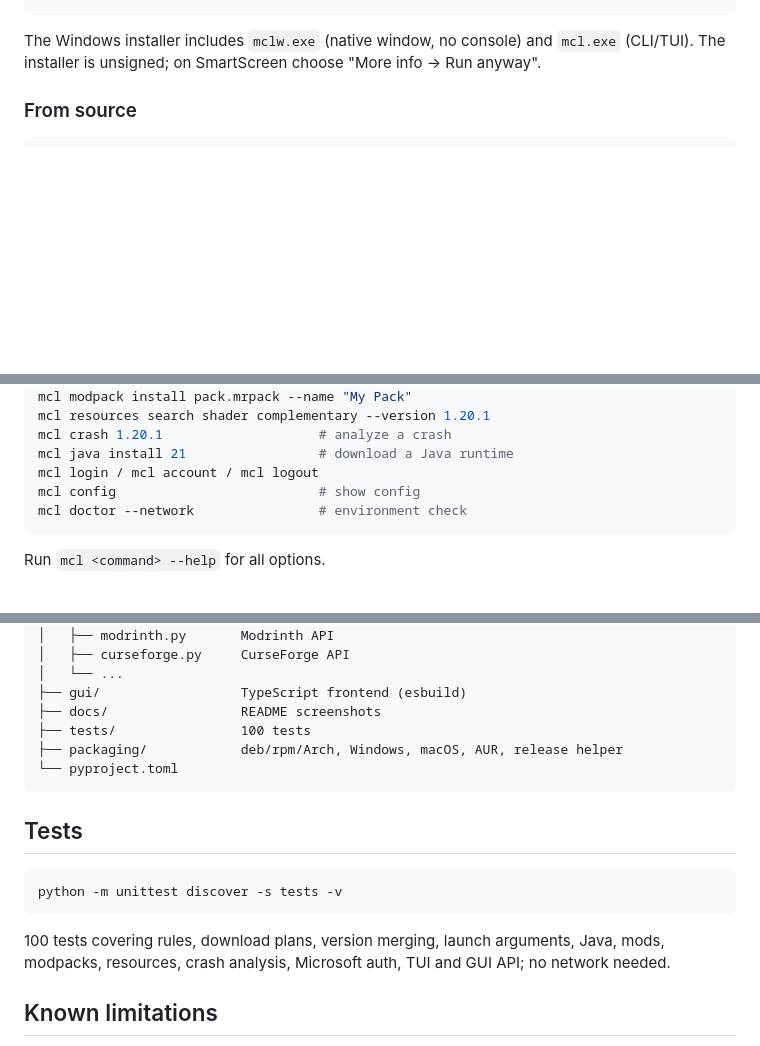
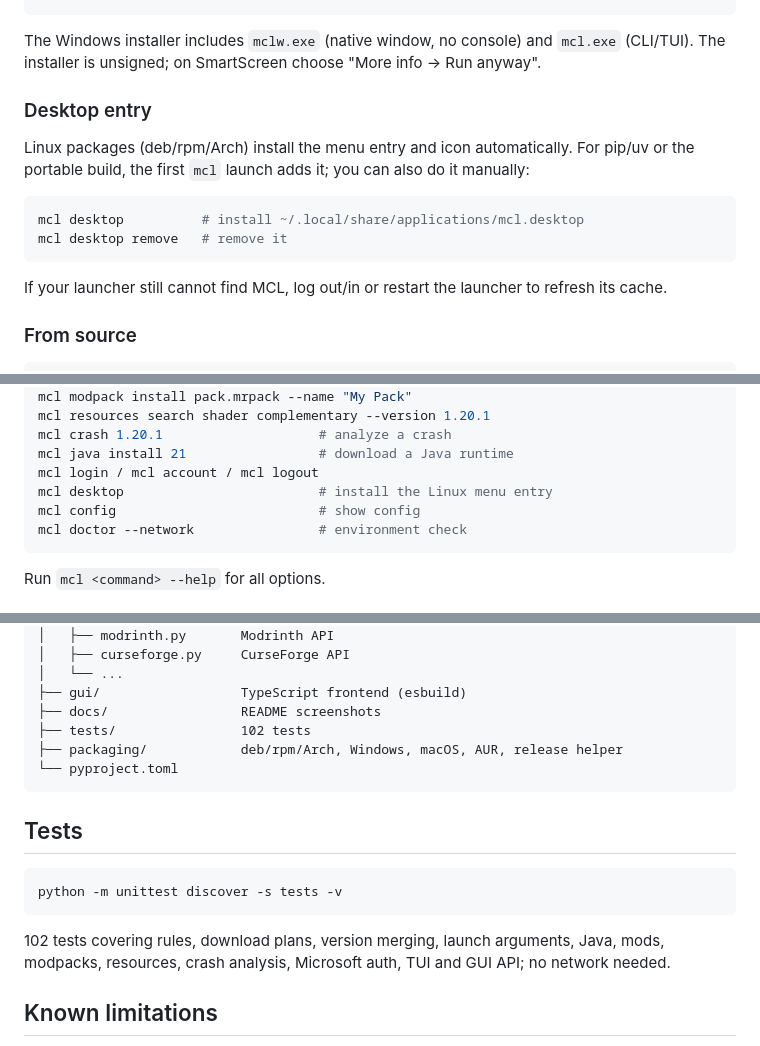
Before and after one commit to EzraX21/mclauncher, a Markdown page: README_EN.md, 3 parts joined by grey strips. GitHub-like rendering; blank space fills up the shorter version.

````diff
--- a/README_EN.md
+++ b/README_EN.md
@@ -112,6 +112,18 @@ sudo pacman -U mcl-<ver>-linux-x64.pkg.tar.zst
 
 The Windows installer includes `mclw.exe` (native window, no console) and `mcl.exe` (CLI/TUI).
 The installer is unsigned; on SmartScreen choose "More info → Run anyway".
+
+### Desktop entry
+
+Linux packages (deb/rpm/Arch) install the menu entry and icon automatically. For pip/uv
+or the portable build, the first `mcl` launch adds it; you can also do it manually:
+
+```bash
+mcl desktop          # install ~/.local/share/applications/mcl.desktop
+mcl desktop remove   # remove it
+```
+
+If your launcher still cannot find MCL, log out/in or restart the launcher to refresh its cache.
 
 ### From source
 
@@ -269,6 +281,7 @@ mcl resources search shader complementary --version 1.20.1
 mcl crash 1.20.1                    # analyze a crash
 mcl java install 21                 # download a Java runtime
 mcl login / mcl account / mcl logout
+mcl desktop                         # install the Linux menu entry
 mcl config                          # show config
 mcl doctor --network                # environment check
 ```
@@ -384,7 +397,7 @@ mclauncher/
 │   └── ...
 ├── gui/                  TypeScript frontend (esbuild)
 ├── docs/                 README screenshots
-├── tests/                100 tests
+├── tests/                102 tests
 ├── packaging/            deb/rpm/Arch, Windows, macOS, AUR, release helper
 └── pyproject.toml
 ```
@@ -395,7 +408,7 @@ mclauncher/
 python -m unittest discover -s tests -v
 ```
 
-100 tests covering rules, download plans, version merging, launch arguments, Java, mods,
+102 tests covering rules, download plans, version merging, launch arguments, Java, mods,
 modpacks, resources, crash analysis, Microsoft auth, TUI and GUI API; no network needed.
 
 ## Known limitations
````
Also changed, not shown: README.md (+15 -2 lines), mcl/assets/mcl.png (added), 6 other files.
